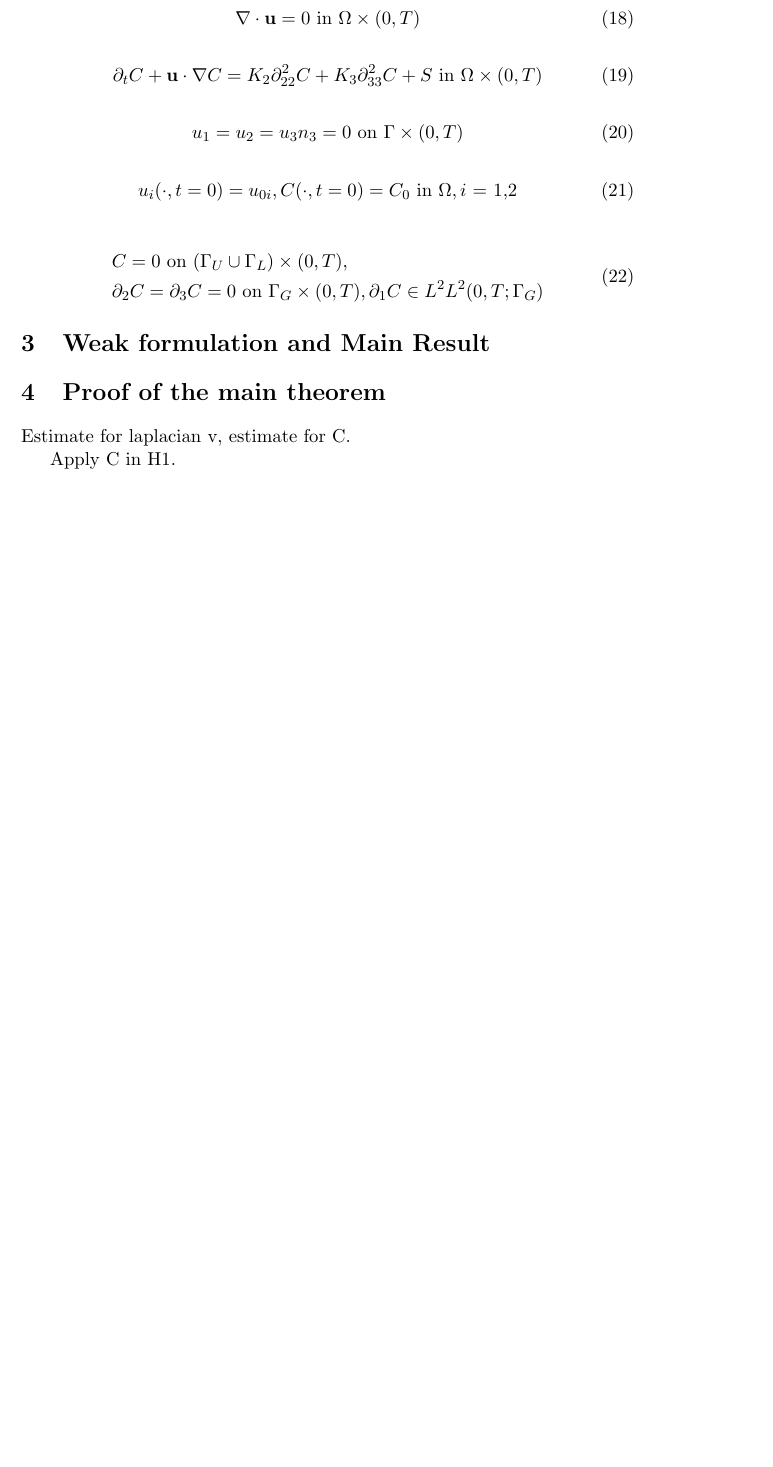
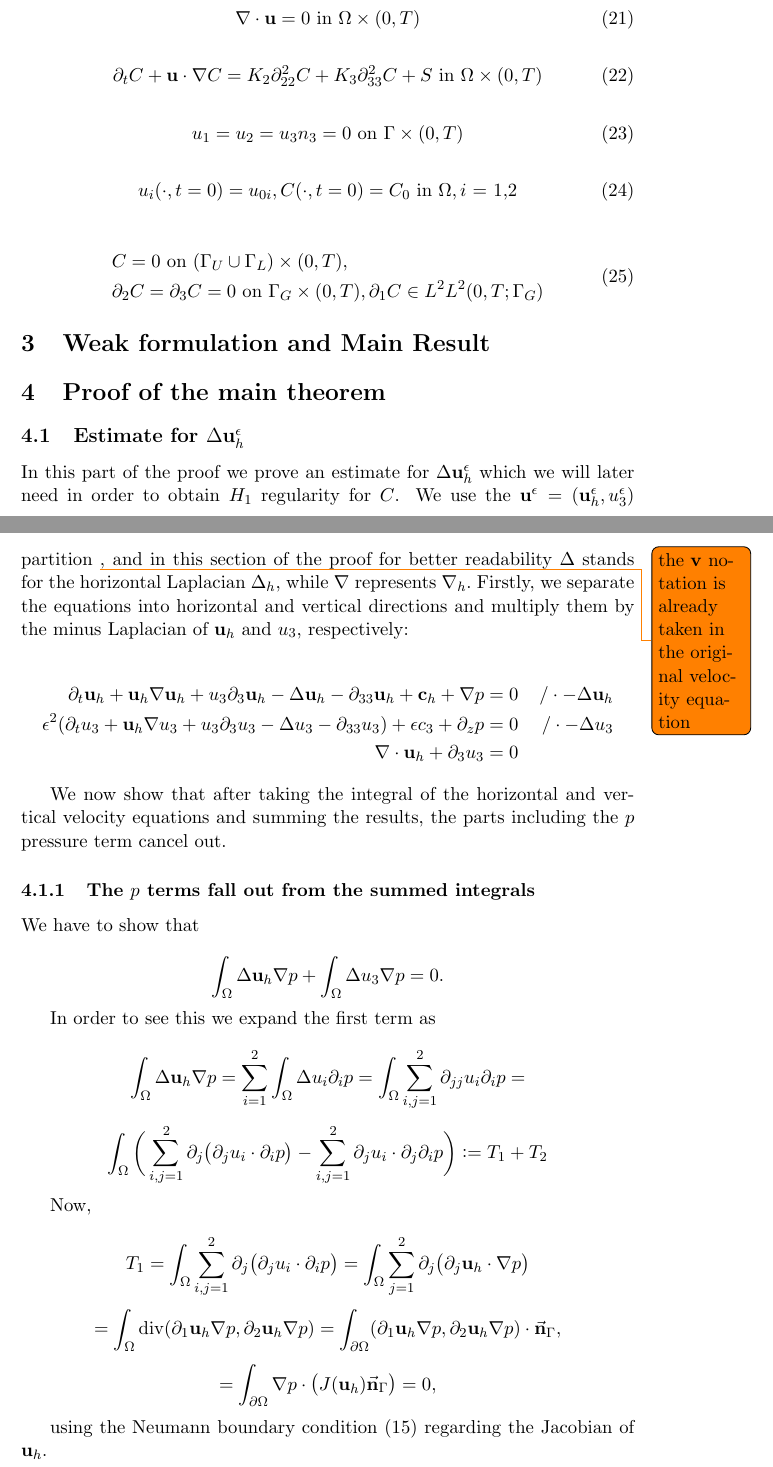
Before and after one commit to msjuhasznora/mathsgitrepo, a LaTeX paper (third/the_u_c_eps_model/the_u_c_eps_model.tex): part of page 8 of 10 before the commit and two parts of pages 8 and 9 of 12 after it, the two joined at a grey line, cut so that both start at the same text, the shorter picture padded with empty space. Compiled offline with pdfLaTeX.

Commit message:
calculation of the p terms, part1

```diff
--- a/third/the_u_c_eps_model/the_u_c_eps_model.tex
+++ b/third/the_u_c_eps_model/the_u_c_eps_model.tex
@@ -243,6 +262,35 @@ If we assume $\mathbf{u}^\epsilon = O(1)$, then neglecting the $\epsilon^2$ and
 %%% *** PROOF *** %%%
 \section{Proof of the main theorem} \label{proof}
 
-Estimate for laplacian v, estimate for C.
+\subsection{Estimate for $\Delta \mathbf{u}^\epsilon_h$}
 
-Apply C in H1.
+In this part of the proof we prove an estimate for $\Delta \mathbf{u}^\epsilon_h$ which we will later need in order to obtain $H_1$ regularity for $C$. We use the $\mathbf{u}^\epsilon = (\mathbf{u}^\epsilon_h, u^\epsilon_3)$ partition \todo{the $\mathbf{v}$ notation is already taken in the original velocity equation}, and in this section of the proof for better readability $\Delta$ stands for the horizontal Laplacian $\Delta_h,$ while $\nabla$ represents $\nabla_h.$
+Firstly, we separate the equations into horizontal and vertical directions and multiply them by the minus Laplacian of $\mathbf{u}_h$ and $u_3,$ respectively:
+
+\begin{align}
+\partial_t \mathbf{u}_h + \mathbf{u}_h \nabla \mathbf{u}_h + u_3 \partial_3 \mathbf{u}_h - \Delta \mathbf{u}_h - \partial_{33} \mathbf{u}_h + \mathbf{c}_h + \nabla p& = 0 & / \cdot - \Delta \mathbf{u}_h  \notag\\
+\epsilon^2 (\partial_t u_3 + \mathbf{u}_h \nabla u_3 + u_3 \partial_3 u_3 - \Delta u_3 -\partial_{33} u_3) + \epsilon c_3 + \partial_z p & = 0 & / \cdot - \Delta u_3 \notag \\
+\nabla \cdot \mathbf{u}_h + \partial_3 u_3 & = 0 & \notag
+\end{align}
+
+We now show that after taking the integral of the horizontal and vertical velocity equations and summing the results, the parts including the $p$ pressure term cancel out.
+
+\subsubsection{The $p$ terms fall out from the summed integrals}
+
+We have to show that
+
+\[ \int_\Omega \Delta \mathbf{u}_h \nabla p + \int_\Omega \Delta u_3 \nabla p = 0. \]
+
+In order to see this we expand the first term as
+
+\[ \int_\Omega \Delta \mathbf{u}_h \nabla p = \sum_{i=1}^2 \int_\Omega \Delta u_i \partial_i p = \int_\Omega \sum_{i,j=1}^2 \partial_{jj} u_i \partial_i p = \]
+
+\[ \int_\Omega \bigg ( \sum_{i,j = 1}^2 \partial_j \big (\partial_j u_i \cdot \partial_i p \big) - \sum_{i,j = 1}^2 \partial_j u_i \cdot \partial_j \partial_i p \bigg ) := T_1 + T_2\]
+
+Now,
+
+\[ T_1 = \int_\Omega \sum_{i,j = 1}^2 \partial_j \big (\partial_j u_i \cdot \partial_i p \big) = \int_\Omega \sum_{j=1}^2 \partial_j \big( \partial_j \mathbf{u}_h \cdot \nabla p \big)  \]
+\[ = \int_\Omega \text{div}(\partial_1 \mathbf{u}_h \nabla p, \partial_2 \mathbf{u}_h \nabla p )= \int_{\partial \Omega} (\partial_1 \mathbf{u}_h \nabla p, \partial_2 \mathbf{u}_h \nabla p ) \cdot \vec{\mathbf{n}}_\Gamma, \]
+\[ =\int_{\partial \Omega} \nabla p \cdot \big(J(\mathbf{u}_h) \vec{\mathbf{n}}_\Gamma \big) = 0, \]
+
+using the Neumann boundary condition (\ref{ANSC-Neumann_BC_1}) regarding the Jacobian of $\mathbf{u}_h.$
```
Also changed, not shown: third/the_u_c_eps_model/the_u_c_eps_model.pdf, third/the_u_c_eps_model/the_u_c_eps_model.tex (39 more changed lines).
